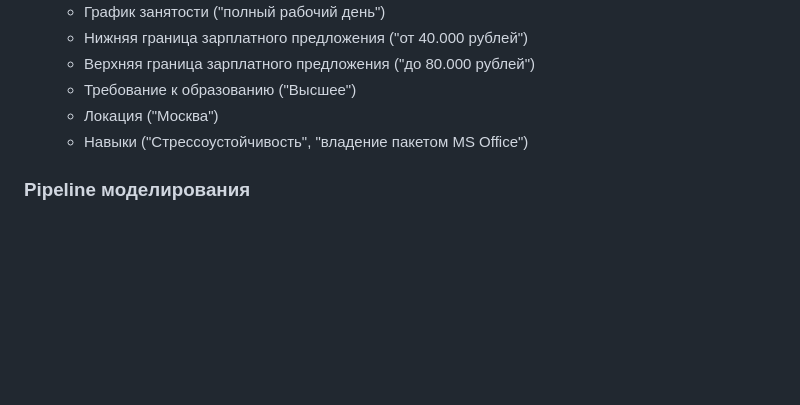
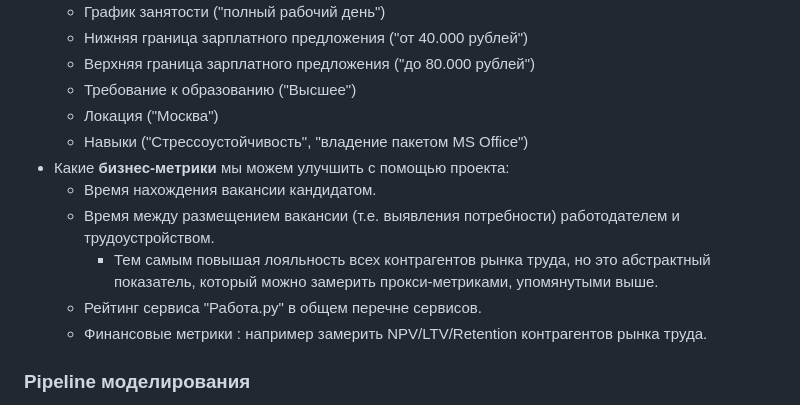
Before and after one commit to boodscode237/coming_soon_salary_prediction, a Markdown page: README.md, the part around the change. GitHub-like rendering; blank space fills up the shorter version.

```diff
--- a/README.md
+++ b/README.md
@@ -27,6 +27,12 @@
   - Требование к образованию ("Высшее")
   - Локация ("Москва")
   - Навыки ("Стрессоустойчивость", "владение пакетом MS Office")
+- Какие **бизнес-метрики** мы можем улучшить с помощью проекта:
+  - Время нахождения вакансии кандидатом.
+  - Время между размещением вакансии (т.е. выявления потребности) работодателем и трудоустройством.
+    - Тем самым повышая лояльность всех контрагентов рынка труда, но это абстрактный показатель, который можно замерить прокси-метриками, упомянутыми выше.
+  - Рейтинг сервиса "Работа.ру" в общем перечне сервисов.
+  - Финансовые метрики : например замерить NPV/LTV/Retention контрагентов рынка труда.
 
 ### Pipeline моделирования
 - Обработка данных :
```
